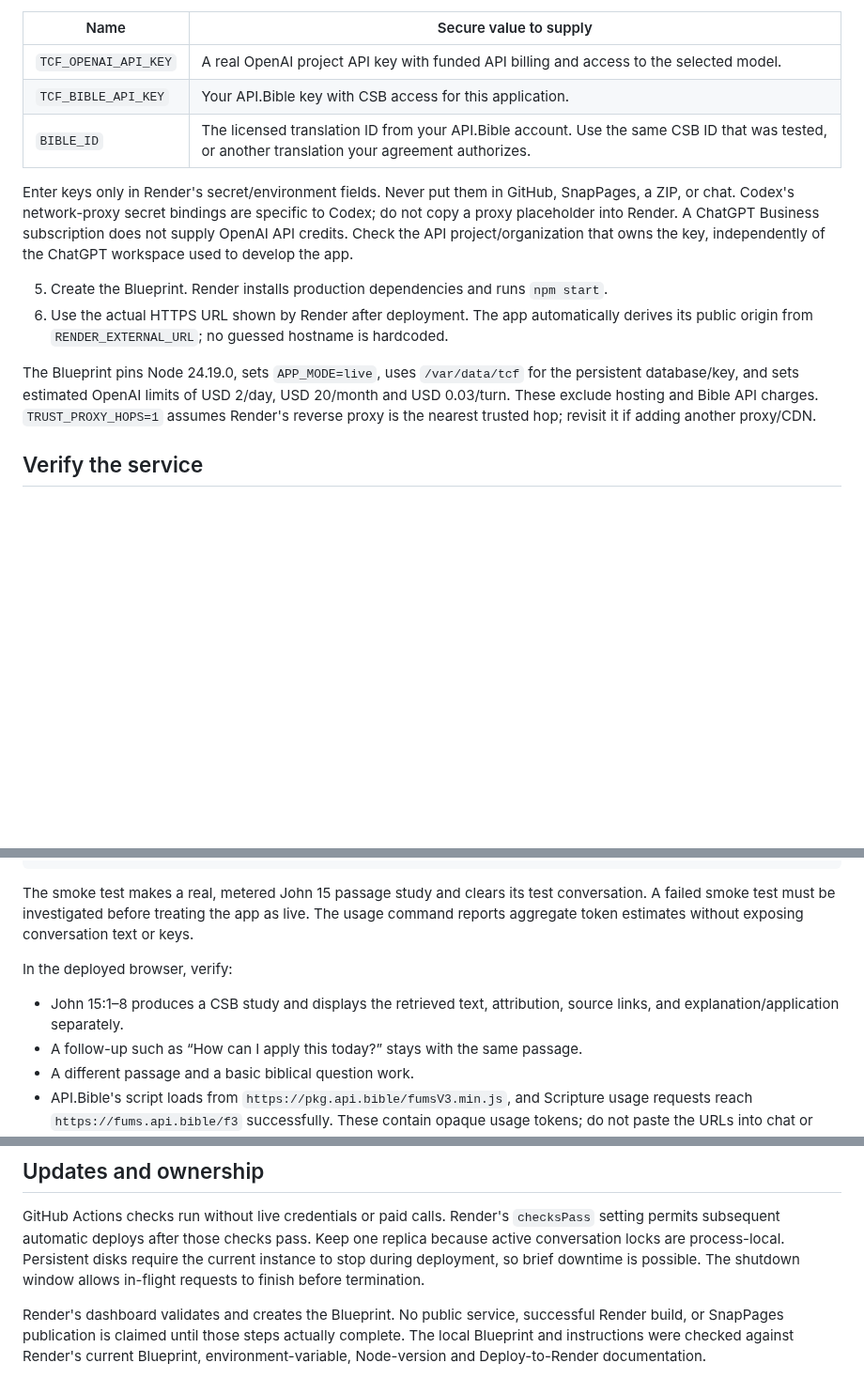
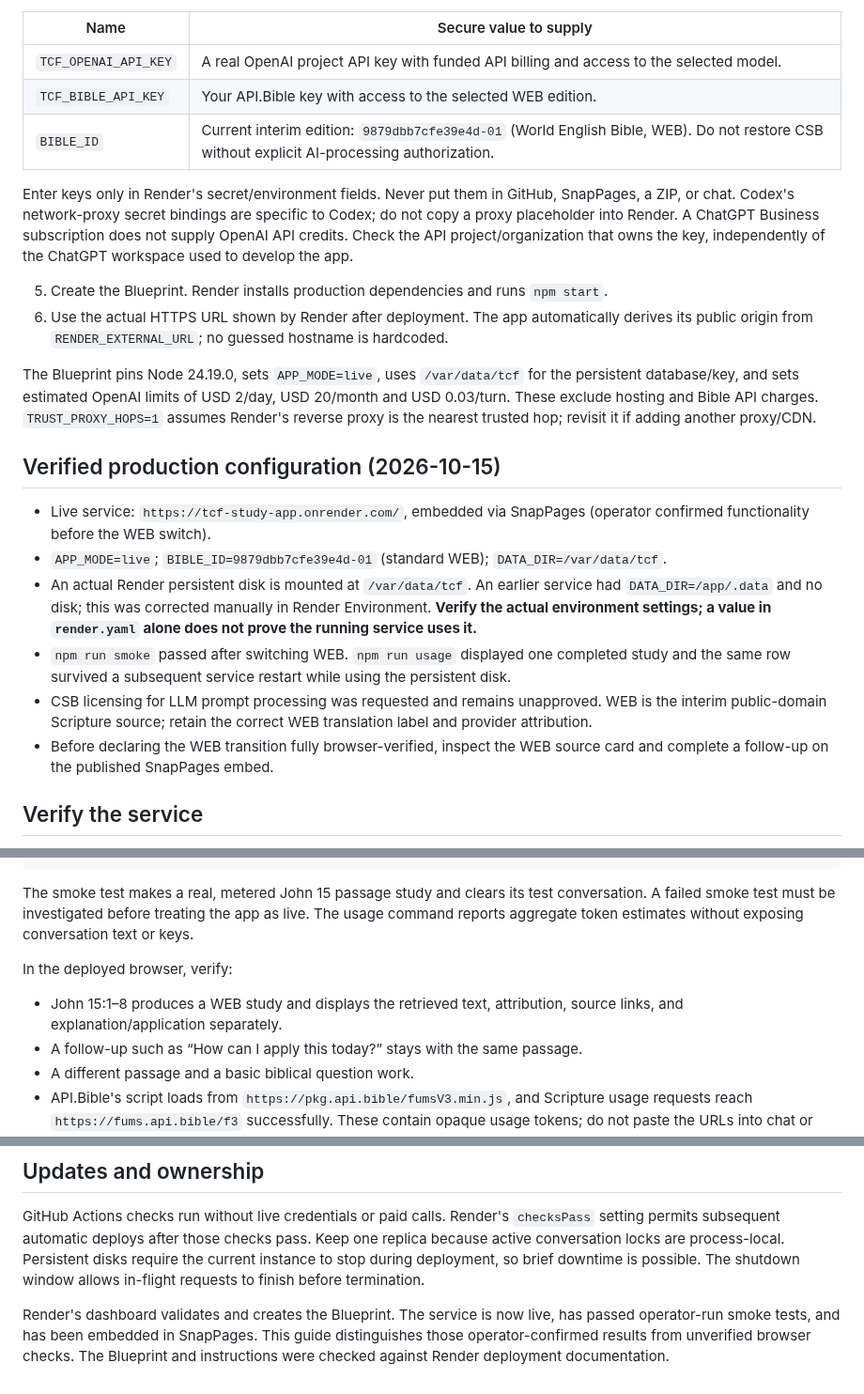
Before and after one commit to TheCruciblesFire/TCF-Study-App, a Markdown page: docs/render-deployment.md, 3 parts joined by grey strips. Shown at 94% size. Rendered like a GitHub page; blank space fills up the shorter version.

Commit message:
Document WEB interim deployment and persistent disk verification

```diff
--- a/docs/render-deployment.md
+++ b/docs/render-deployment.md
@@ -16,8 +16,8 @@ This configuration uses Render's **paid Starter service and persistent storage**
 | Name | Secure value to supply |
 | --- | --- |
 | `TCF_OPENAI_API_KEY` | A real OpenAI project API key with funded API billing and access to the selected model. |
-| `TCF_BIBLE_API_KEY` | Your API.Bible key with CSB access for this application. |
-| `BIBLE_ID` | The licensed translation ID from your API.Bible account. Use the same CSB ID that was tested, or another translation your agreement authorizes. |
+| `TCF_BIBLE_API_KEY` | Your API.Bible key with access to the selected WEB edition. |
+| `BIBLE_ID` | Current interim edition: `9879dbb7cfe39e4d-01` (World English Bible, WEB). Do not restore CSB without explicit AI-processing authorization. |
 
 Enter keys only in Render's secret/environment fields. Never put them in GitHub, SnapPages, a ZIP, or chat. Codex's network-proxy secret bindings are specific to Codex; do not copy a proxy placeholder into Render. A ChatGPT Business subscription does not supply OpenAI API credits. Check the API project/organization that owns the key, independently of the ChatGPT workspace used to develop the app.
 
@@ -25,6 +25,15 @@ Enter keys only in Render's secret/environment fields. Never put them in GitHub,
 6. Use the actual HTTPS URL shown by Render after deployment. The app automatically derives its public origin from `RENDER_EXTERNAL_URL`; no guessed hostname is hardcoded.
 
 The Blueprint pins Node 24.19.0, sets `APP_MODE=live`, uses `/var/data/tcf` for the persistent database/key, and sets estimated OpenAI limits of USD 2/day, USD 20/month and USD 0.03/turn. These exclude hosting and Bible API charges. `TRUST_PROXY_HOPS=1` assumes Render's reverse proxy is the nearest trusted hop; revisit it if adding another proxy/CDN.
+
+## Verified production configuration (2026-10-15)
+
+- Live service: `https://tcf-study-app.onrender.com/`, embedded via SnapPages (operator confirmed functionality before the WEB switch).
+- `APP_MODE=live`; `BIBLE_ID=9879dbb7cfe39e4d-01` (standard WEB); `DATA_DIR=/var/data/tcf`.
+- An actual Render persistent disk is mounted at `/var/data/tcf`. An earlier service had `DATA_DIR=/app/.data` and no disk; this was corrected manually in Render Environment. **Verify the actual environment settings; a value in `render.yaml` alone does not prove the running service uses it.**
+- `npm run smoke` passed after switching WEB. `npm run usage` displayed one completed study and the same row survived a subsequent service restart while using the persistent disk.
+- CSB licensing for LLM prompt processing was requested and remains unapproved. WEB is the interim public-domain Scripture source; retain the correct WEB translation label and provider attribution.
+- Before declaring the WEB transition fully browser-verified, inspect the WEB source card and complete a follow-up on the published SnapPages embed.
 
 ## Verify the service
 
@@ -39,7 +48,7 @@ The smoke test makes a real, metered John 15 passage study and clears its test c
 
 In the deployed browser, verify:
 
-- John 15:1–8 produces a CSB study and displays the retrieved text, attribution, source links, and explanation/application separately.
+- John 15:1–8 produces a WEB study and displays the retrieved text, attribution, source links, and explanation/application separately.
 - A follow-up such as “How can I apply this today?” stays with the same passage.
 - A different passage and a basic biblical question work.
 - API.Bible's script loads from `https://pkg.api.bible/fumsV3.min.js`, and Scripture usage requests reach `https://fums.api.bible/f3` successfully. These contain opaque usage tokens; do not paste the URLs into chat or issue logs.
@@ -83,4 +92,4 @@ The hosted app and a ZIP preview serve different purposes. The ZIP is a delibera
 
 GitHub Actions checks run without live credentials or paid calls. Render's `checksPass` setting permits subsequent automatic deploys after those checks pass. Keep one replica because active conversation locks are process-local. Persistent disks require the current instance to stop during deployment, so brief downtime is possible. The shutdown window allows in-flight requests to finish before termination.
 
-Render's dashboard validates and creates the Blueprint. No public service, successful Render build, or SnapPages publication is claimed until those steps actually complete. The local Blueprint and instructions were checked against Render's current Blueprint, environment-variable, Node-version and Deploy-to-Render documentation.
+Render's dashboard validates and creates the Blueprint. The service is now live, has passed operator-run smoke tests, and has been embedded in SnapPages. This guide distinguishes those operator-confirmed results from unverified browser checks. The Blueprint and instructions were checked against Render deployment documentation.
```
